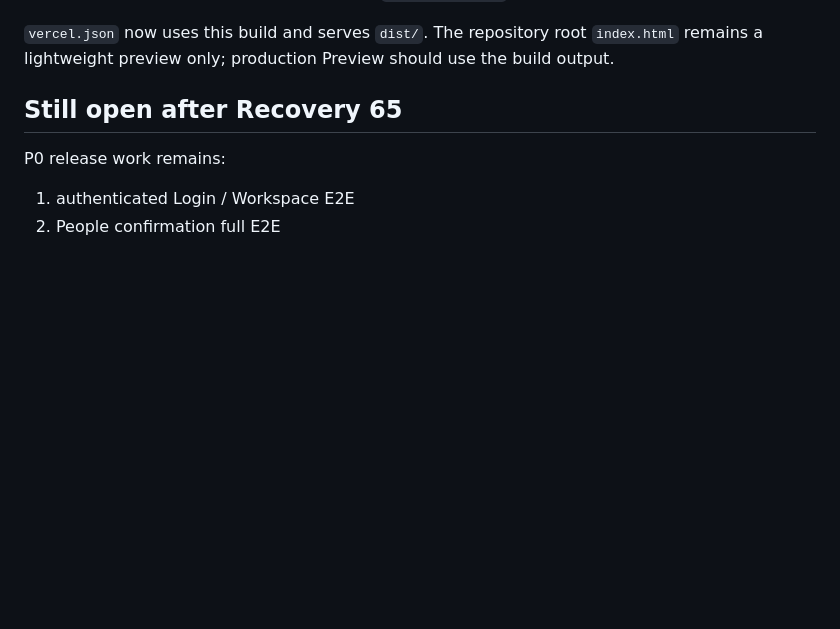
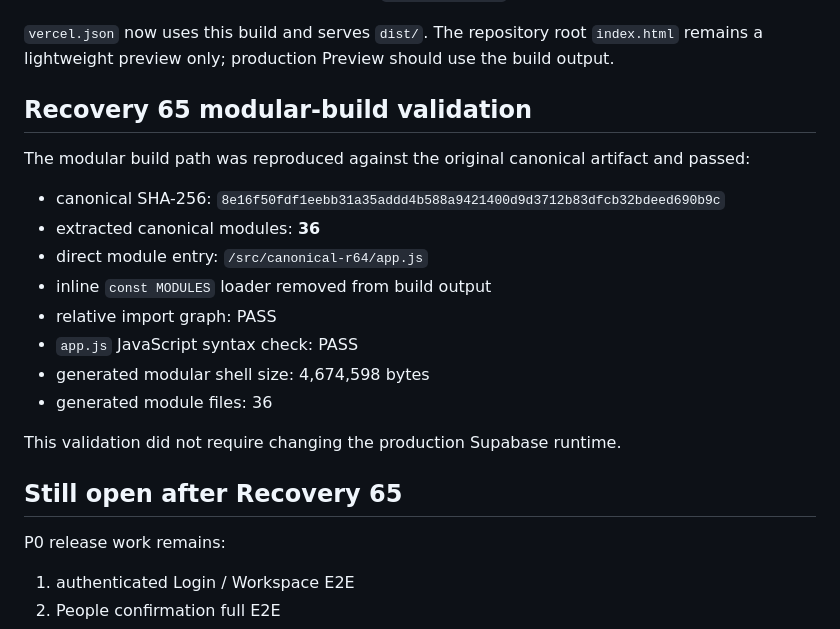
Before and after one commit to petervanilla/peter_leader-os, a Markdown page: docs/RECOVERY_65_REPORT.md, the part around the change. Rendered like a GitHub page; blank space fills up the shorter version.

Commit message:
docs(r65): record modular build validation

```diff
--- a/docs/RECOVERY_65_REPORT.md
+++ b/docs/RECOVERY_65_REPORT.md
@@ -94,6 +94,22 @@ The repository now has a production build path that does not execute the embedde
 
 `vercel.json` now uses this build and serves `dist/`. The repository root `index.html` remains a lightweight preview only; production Preview should use the build output.
 
+
+## Recovery 65 modular-build validation
+
+The modular build path was reproduced against the original canonical artifact and passed:
+
+- canonical SHA-256: `8e16f50fdf1eebb31a35addd4b588a9421400d9d3712b83dfcb32bdeed690b9c`
+- extracted canonical modules: **36**
+- direct module entry: `/src/canonical-r64/app.js`
+- inline `const MODULES` loader removed from build output
+- relative import graph: PASS
+- `app.js` JavaScript syntax check: PASS
+- generated modular shell size: 4,674,598 bytes
+- generated module files: 36
+
+This validation did not require changing the production Supabase runtime.
+
 ## Still open after Recovery 65
 
 P0 release work remains:
```
